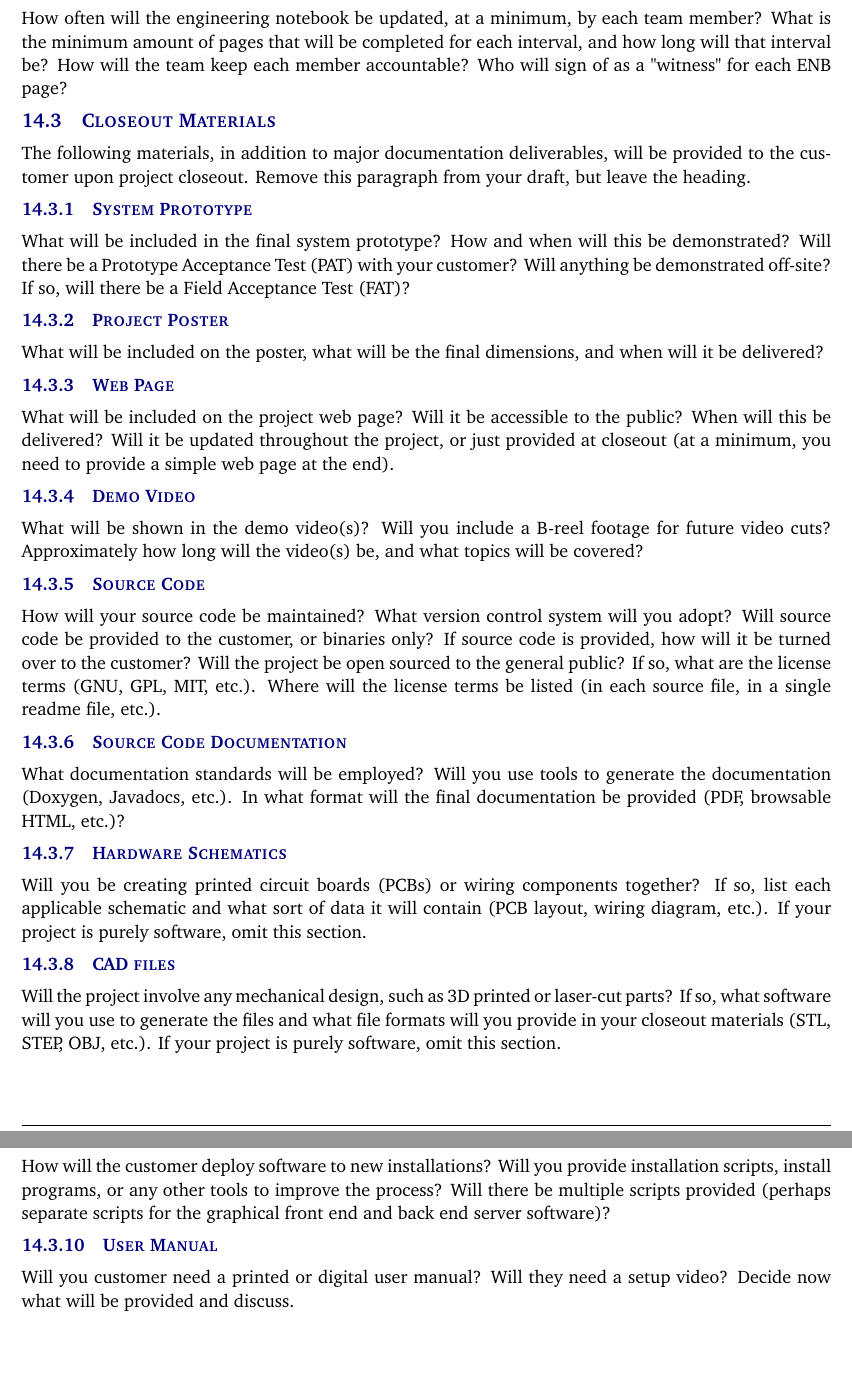
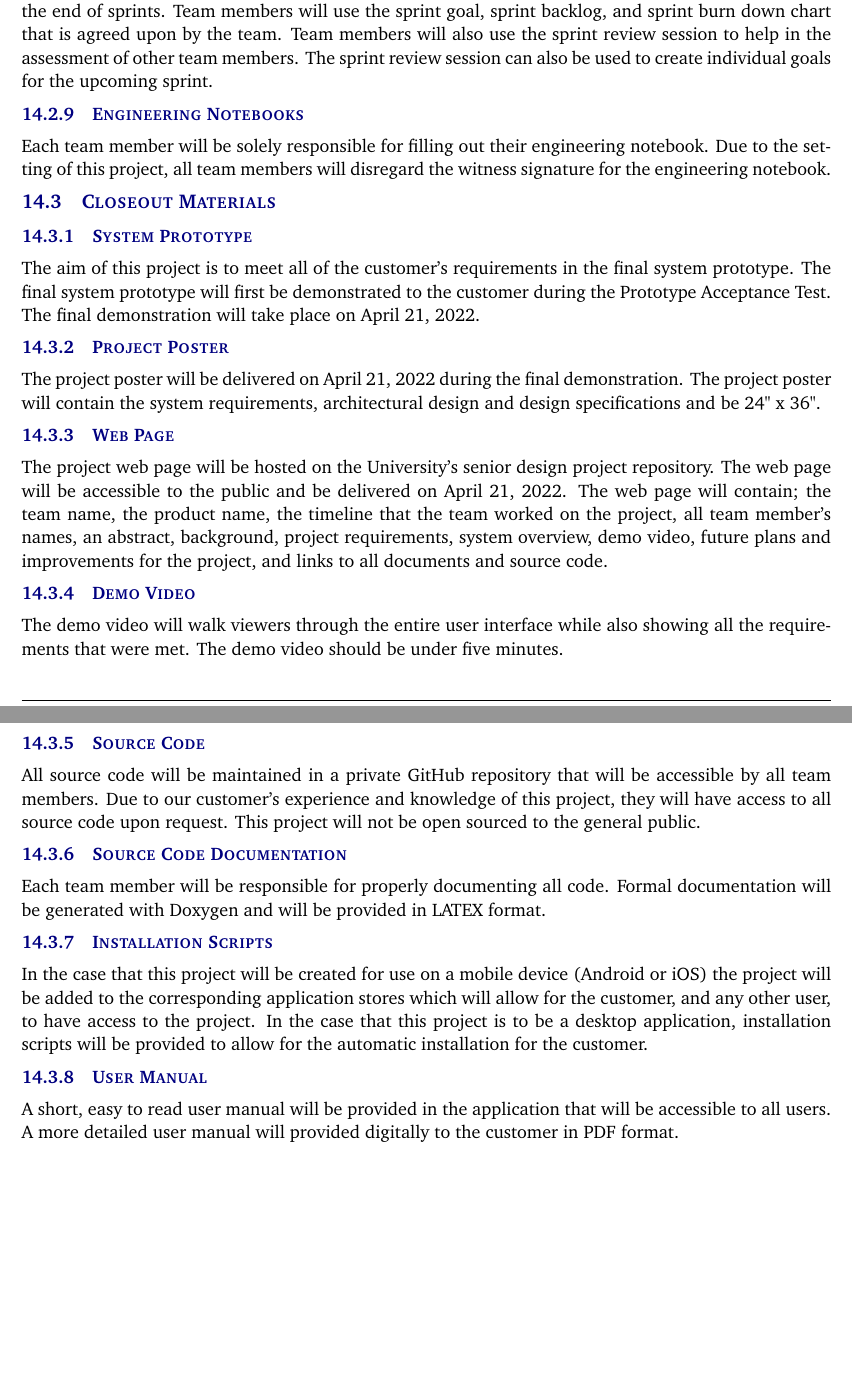
Before and after one commit to patrickf00/ShopAide, a LaTeX document (project charter latex/project_charter.tex, which reads project charter latex/tex/documentation_reporting.tex): two parts of pages 11 and 12 of 13, joined at a grey line, cut at the place of the change. Compiled offline with pdfLaTeX.

Commit message:
Section 14
Complete Section 14, add image

```diff
--- a/project charter latex/tex/documentation_reporting.tex
+++ b/project charter latex/tex/documentation_reporting.tex
@@ -47,2 +44,3 @@ How will the sprint retrospective be handled as a team? When will this discussio
 
 \subsubsection{Individual Status Reports}
+Individual Status Reports are to be completed by each individual team member immediately following the end of sprints. Team members will use the sprint goal, sprint backlog, and sprint burn down chart that is agreed upon by the team. Team members will also use the sprint review session to help in the assessment of other team members. The sprint review session can also be used to create individual goals for the upcoming sprint.
@@ -50,36 +47,28 @@ What sort of status will be reported by each individual member, and how often wi
 
 \subsubsection{Engineering Notebooks}
-How often will the engineering notebook be updated, at a minimum, by each team member? What is the minimum amount of pages that will be completed for each interval, and how long will that interval be? How will the team keep each member accountable? Who will sign of as a "witness" for each ENB page?
+Each team member will be solely responsible for filling out their engineering notebook. Due to the setting of this project, all team members will disregard the witness signature for the engineering notebook.
 
 \subsection{Closeout Materials}
-The following materials, in addition to major documentation deliverables, will be provided to the customer upon project closeout. Remove this paragraph from your draft, but leave the heading.
-
 \subsubsection{System Prototype}
-What will be included in the final system prototype? How and when will this be demonstrated? Will there be a Prototype Acceptance Test (PAT) with your customer? Will anything be demonstrated off-site? If so, will there be a Field Acceptance Test (FAT)?
+The aim of this project is to meet all of the customer's requirements in the final system prototype. The final system prototype will first be demonstrated to the customer during the Prototype Acceptance Test. The final demonstration will take place on April 21, 2022.
 
 \subsubsection{Project Poster}
-What will be included on the poster, what will be the final dimensions, and when will it be delivered?
+The project poster will be delivered on April 21, 2022 during the final demonstration. The project poster will contain the system requirements, architectural design and design specifications and be 24" x 36".
 
 \subsubsection{Web Page}
-What will be included on the project web page? Will it be accessible to the public? When will this be delivered? Will it be updated throughout the project, or just provided at closeout (at a minimum, you need to provide a simple web page at the end).
+The project web page will be hosted on the University's senior design project repository. The web page will be accessible to the public and be delivered on April 21, 2022. The web page will contain; the team name, the product name, the timeline that the team worked on the project, all team member's names, an abstract, background, project requirements, system overview, demo video, future plans and improvements for the project, and links to all documents and source code.
 
 \subsubsection{Demo Video}
-What will be shown in the demo video(s)? Will you include a B-reel footage for future video cuts? Approximately how long will the video(s) be, and what topics will be covered?
+The demo video will walk viewers through the entire user interface while also showing all the requirements that were met. The demo video should be under five minutes.
 
 \subsubsection{Source Code}
-How will your source code be maintained? What version control system will you adopt? Will source code be provided to the customer, or binaries only? If source code is provided, how will it be turned over to the customer? Will the project be open sourced to the general public? If so, what are the license terms (GNU, GPL, MIT, etc.). Where will the license terms be listed (in each source file, in a single readme file, etc.).
+All source code will be maintained in a private GitHub repository that will be accessible by all team members. Due to our customer's experience and knowledge of this project, they will have access to all source code upon request. This project will not be open sourced to the general public.
 
 \subsubsection{Source Code Documentation}
-What documentation standards will be employed? Will you use tools to generate the documentation (Doxygen, Javadocs, etc.). In what format will the final documentation be provided (PDF, browsable HTML, etc.)?
-
-\subsubsection{Hardware Schematics}
-Will you be creating printed circuit boards (PCBs) or wiring components together? If so, list each applicable schematic and what sort of data it will contain (PCB layout, wiring diagram, etc.). If your project is purely software, omit this section.
-
-\subsubsection{CAD files}
-Will the project involve any mechanical design, such as 3D printed or laser-cut parts? If so, what software will you use to generate the files and what file formats will you provide in your closeout materials (STL, STEP, OBJ, etc.). If your project is purely software, omit this section.
+Each team member will be responsible for properly documenting all code. Formal documentation will be generated with Doxygen and will be provided in LATEX format.
 
 \subsubsection{Installation Scripts}
-How will the customer deploy software to new installations? Will you provide installation scripts, install programs, or any other tools to improve the process? Will there be multiple scripts provided (perhaps separate scripts for the graphical front end and back end server software)?
+In the case that this project will be created for use on a mobile device (Android or iOS) the project will be added to the corresponding application stores which will allow for the customer, and any other user, to have access to the project. In the case that this project is to be a desktop application, installation scripts will be provided to allow for the automatic installation for the customer.
 
 \subsubsection{User Manual}
-Will you customer need a printed or digital user manual? Will they need a setup video? Decide now what will be provided and discuss.
+A short, easy to read user manual will be provided in the application that will be accessible to all users. A more detailed user manual will provided digitally to the customer in PDF format.
```
Also changed, not shown: project charter latex/images/burndown.png (added), project charter latex/tex/documentation_reporting.tex (30 more changed lines), 4 other files.
